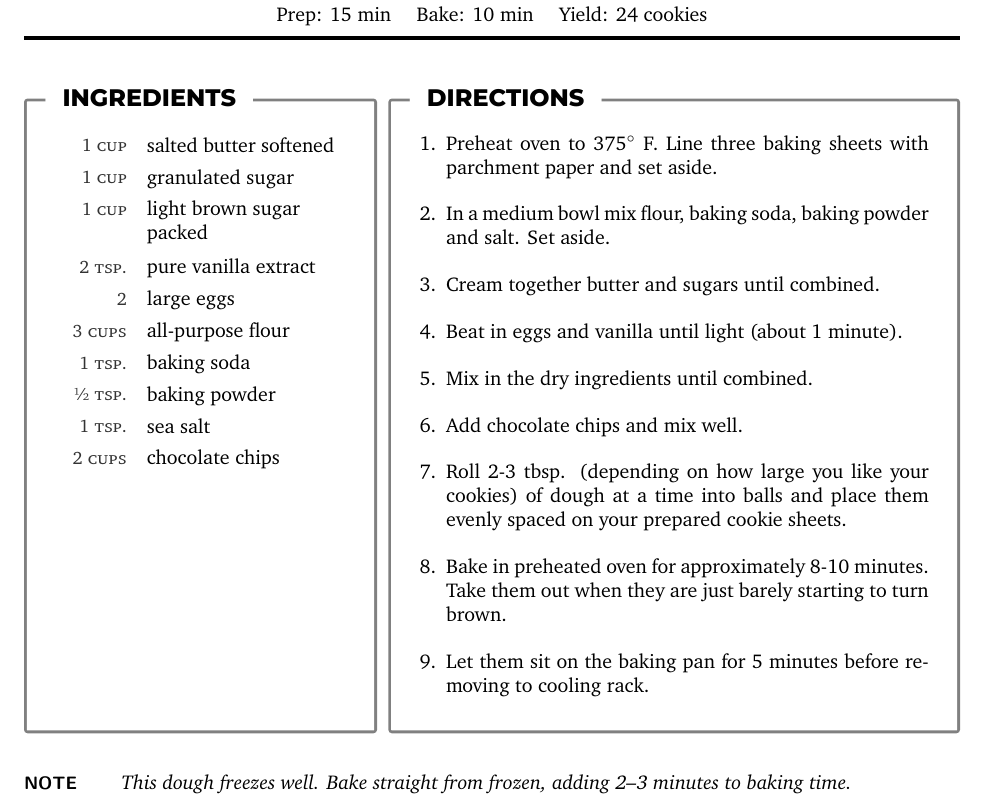
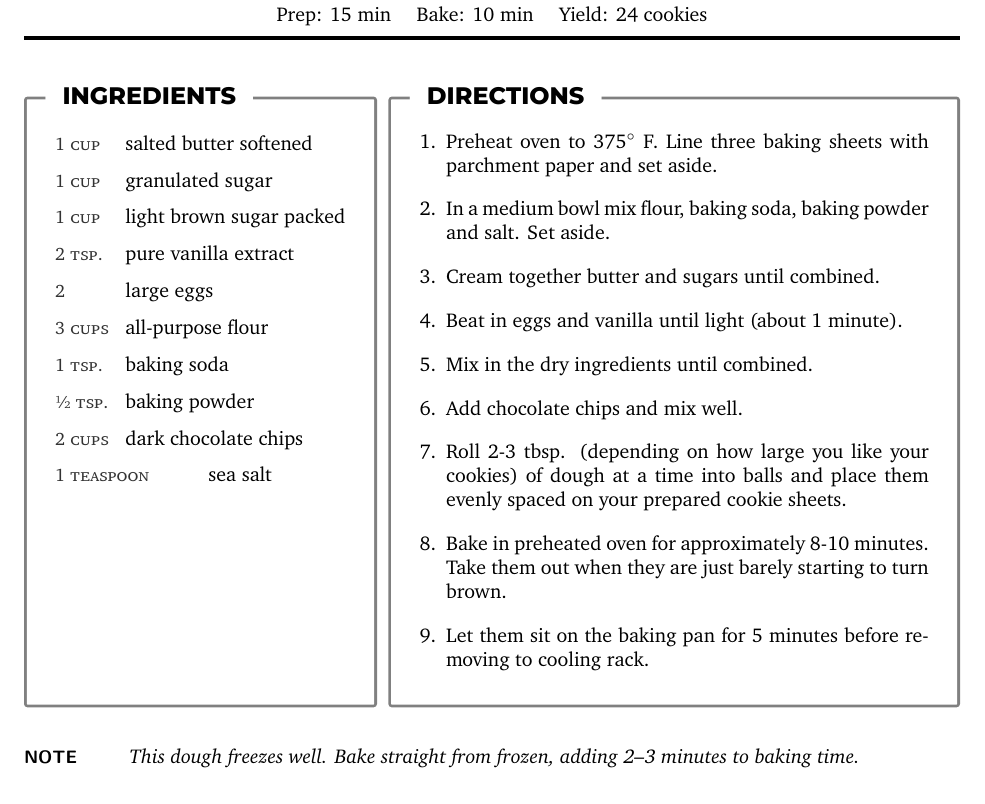
Before and after one commit to majamin/latex-recipe-template, a LaTeX document (main.tex, which reads recipes/example.tex, style/recipes.sty): part of the page, cut so that both start at the same text. Compiled offline with XeLaTeX.

Commit message:
ingredient columns improvements (add *)

```diff
--- a/recipes/example.tex
+++ b/recipes/example.tex
@@ -13,8 +13,8 @@
 		\ingred[3 cups]{all-purpose flour}
 		\ingred[1 tsp.]{baking soda}
 		\ingred[½ tsp.]{baking powder}
-		\ingred[1 tsp.]{sea salt}
-		\ingred[2 cups]{chocolate chips}
+		\ingred[2 cups]{dark chocolate chips}
+		\ingred*[1 teaspoon]{sea salt} % <--- use * for wider amount styling
 	\end{RecipeIngredients}
 	\begin{RecipeDirections}
 		\direct{Preheat oven to 375$^\circ$ F. Line three baking sheets with parchment paper and set aside.}
--- a/style/recipes.sty
+++ b/style/recipes.sty
@@ -1,128 +1,160 @@
-\ProvidesPackage{style/recipes}[2025/08/01 v1.2 Minimalist recipe styling]
+\ProvidesPackage{style/recipes}[2025/08/07 v1.3 Minimalist recipe styling]
 
-% === Dependencies ===
-\RequirePackage[most]{tcolorbox}
-\tcbuselibrary{raster}
-\RequirePackage{enumitem}
-\RequirePackage{xparse}
-\RequirePackage{array}
+% ---------------------------------------------------------------
+% Core packages
+% ---------------------------------------------------------------
+\RequirePackage{calc}
+\RequirePackage{xcolor,enumitem}
+\RequirePackage{tcolorbox}
+\tcbuselibrary{skins,raster}
 
+% ---------------------------------------------------------------
+% Font styling
+% ---------------------------------------------------------------
 \providecommand{\headingfont}{\normalfont\bfseries}
 
-% === Todo-style ingredient list using checkboxes ===
-\newlist{inglist}{itemize}{1}
-\setlist[inglist]{label={}, leftmargin=*, itemsep=0.4em, topsep=0pt, parsep=0pt}
+% ---------------------------------------------------------------
+% List styles
+% ---------------------------------------------------------------
+\newlength{\ingsep}
+\setlength{\ingsep}{0.8em}        % ← adjust this to taste
 
-% === Directions list with automatic numbers ===
-\newlist{dirlist}{enumerate}{1}
-\setlist[dirlist]{label=\arabic*., leftmargin=*, itemsep=0.75em}
-
-% === Item Macros ===
-% \ingred[<amount>]{<ingredient>}
-\NewDocumentCommand{\ingred}{ o m }{%
-	\item\leavevmode
-	\begin{tabular}[t]{@{}%
-		>{\raggedleft\arraybackslash}p{0.22\linewidth}%
-		@{\hspace{1em}}%
-		>{\raggedright\arraybackslash}p{0.74\linewidth}@{}}%
-		\IfNoValueTF{#1}{%
-			% No amount: keep left column (blank) so alignment matches
-		\mbox{}                                                                               & #2 %
-		}{%
-			% With amount: amount | ingredient
-		\raisebox{\dimexpr-\height+0.75\ht\strutbox\relax}{\color{black!80}\scshape\small #1} & #2 %
-		}%
-	\end{tabular}%
+\newlist{inglist}{description}{1}
+\setlist[inglist]{%
+	style=multiline,
+	widest={3 cups},
+	labelsep=\ingsep,
+	leftmargin=*,
+	align=parleft,
+	before=\raggedright,
+	font={\normalfont\color{black!80}\scshape\small}, % ← add \normalfont
+	itemsep=.25em,
 }
 
+\newlist{dirlist}{enumerate}{1}
+\setlist[dirlist]{label=\arabic*.,leftmargin=*,itemsep=.6em}
+
+% Row helpers
+% widths for the one-off equal-split row
+\newlength{\ingredFullW}
+\newlength{\ingredLeftW}
+\newlength{\ingredRightW}
+
+\RequirePackage{xparse}
+\NewDocumentCommand{\ingred}{ s o m }{%
+	\IfBooleanTF{#1}{% ★ starred: equal split (50/50), amount still left, may wrap
+		\item[]%
+		\begingroup
+		\setlength{\ingredFullW}{\dimexpr \labelwidth+\labelsep+\linewidth\relax}%
+		\setlength{\ingredLeftW}{\dimexpr .5\ingredFullW - .5\ingsep\relax}%
+		\setlength{\ingredRightW}{\dimexpr .5\ingredFullW - .5\ingsep\relax}%
+		\noindent\hspace*{-\labelwidth}\hspace*{-\labelsep}%
+		\parbox[t]{\ingredLeftW}{%
+			\raggedright\normalsize\strut
+			\IfNoValueTF{#2}{}{%
+				{\normalfont\color{black!80}\scshape\small #2}% ← same style as normal rows
+			}%
+		}%
+		\hspace{\ingsep}%
+		\parbox[t]{\ingredRightW}{\raggedright\normalsize\strut #3}%
+		\par
+		\endgroup
+	}{%
+		% unstarred: unchanged – enumitem applies font={...} above to the label
+		\IfNoValueTF{#2}{\item[] #3}{\item[\mbox{#2}] #3}%
+	}%
+}
+
+
+\newcommand{\ingredNoQty}[1]{\item[] #1}
 \newcommand{\direct}[1]{\item #1}
 
-% === Recipe Title and Info Storage ===
-\newcommand{\recipeTitle}[1]{\def\@recipeTitle{#1}}
-\newcommand{\recipeDescription}[1]{\def\@recipeDescription{#1}}
-\newcommand{\recipeInfo}[1]{\def\@recipeInfo{#1}}
+% ---------------------------------------------------------------
+% Shared tcolorbox
+% ---------------------------------------------------------------
+\tcbset{
+	recipebox/.style={
+			enhanced,
+			arc=0.1mm,
+			top=5mm,bottom=5mm,
+			colback=white,
+			colframe=black!50,
+			colbacktitle=white,
+			fonttitle=\headingfont,
+			coltitle=black,
+			boxed title style={boxrule=0pt,colframe=white},
+			attach boxed title to top left={
+					yshift=-\tcboxedtitleheight/2,
+					xshift=0.15in
+				},
+			valign=top
+		}
+}
 
-% default empty fallback
-\def\@recipeDescription{}
+% ---------------------------------------------------------------
+% Header macros
+% ---------------------------------------------------------------
+\newcommand{\recipesTitle}{}        % internal storage
+\newcommand{\recipesDesc}{}         %   ”
+\newcommand{\recipesInfo}{}         %   ”
 
-% === Recipe Layout Container ===
+\newcommand{\recipeTitle}[1]{\gdef\recipesTitle{#1}}
+\newcommand{\recipeDescription}[1]{\gdef\recipesDesc{#1}}
+\newcommand{\recipeInfo}[1]{\gdef\recipesInfo{#1}}
+
+% ---------------------------------------------------------------
+% 13-column raster wrapper + header output
+% ---------------------------------------------------------------
 \NewDocumentEnvironment{Recipe}{ O{13} }{%
-	\clearpage
+	% ---------- header ----------
 	{\centering
-		{\headingfont\Huge\bfseries \@recipeTitle \par}
-		\vspace{0.6em}
-		{\sffamily\small\itshape \@recipeDescription \par}
-		\vspace{1.0em}
-		\noindent\hrule height 1pt
-		\vspace{0.5em}
-		{\@recipeInfo \par}
-		\vspace{0.5em}
-		\noindent\hrule height 2pt
-		\vspace{1.5em}
-	}
+			{\headingfont\Huge\leavevmode\recipesTitle\par}\vspace{.6em}%
+			{\sffamily\small\itshape\leavevmode\recipesDesc\par}\vspace{1em}%
+			\noindent\hrule height 1pt\par\vspace{.5em}%
+			{\leavevmode\recipesInfo\par}\vspace{.5em}%
+			\noindent\hrule height 2pt\par\vspace{1.5em}%
+		}%
+	% ---------- 13-column raster ----------
 	\begin{tcbraster}[
-			raster columns=#1,
-			raster equal height,
-			raster column skip=2mm
-		]
+			raster columns = #1,
+			raster column skip = 2mm,
+			raster equal height
+		]%
 		}{%
 	\end{tcbraster}
 }
 
-% === Box Styling ===
-\tcbset{
-	recipebox/.style={
-			lower separated=false,
-			arc=0.1mm,
-			top=5mm,
-			bottom=5mm,
-			colback=white,
-			colframe=black!50,
-			colbacktitle=white,
-			coltitle=black,
-			fonttitle=\headingfont,
-			enhanced,
-			attach boxed title to top left={
-					yshift=-\tcboxedtitleheight/2, % <-- tcolorbox supports "/2" here
-					xshift=0.15in
-				},
-			boxed title style={boxrule=0pt, colframe=white},
-		}
+% ---------------------------------------------------------------
+% Ingredient & Direction boxes
+% ---------------------------------------------------------------
+\NewDocumentEnvironment{RecipeIngredients}{ }{%
+	\begin{tcolorbox}[recipebox,
+			title={\MakeUppercase{\large Ingredients}},raster multicolumn=5]%
+		\begin{inglist}
+			}{%
+		\end{inglist}
+	\end{tcolorbox}\ignorespacesafterend
 }
 
-% === Recipe Content Boxes ===
-
-% Ingredients: checkbox list (via todolist)
-\newtcolorbox{RecipeIngredients}[1][]{
-	recipebox,
-	raster multicolumn=5,
-	title=\uppercase{\large\textbf{ingredients}},
-	before upper={\begin{inglist}},
-				after upper={\end{inglist}},
-	#1
+\NewDocumentEnvironment{RecipeDirections}{ }{%
+	\begin{tcolorbox}[recipebox,
+			title={\MakeUppercase{\large Directions}},raster multicolumn=8]%
+		\begin{dirlist}
+			}{%
+		\end{dirlist}
+	\end{tcolorbox}\ignorespacesafterend
 }
 
-% Directions: numbered list
-\newtcolorbox{RecipeDirections}[1][]{
-	recipebox,
-	raster multicolumn=8,
-	title=\uppercase{\large\textbf{directions}},
-	before upper={\begin{dirlist}},
-				after upper={\end{dirlist}},
-	#1
-}
-
-% === Optional Note Box ===
-\NewDocumentEnvironment{RecipeNote}{ O{} }{%
-	\par\vspace{1.5em}
-	\noindent
+% ---------------------------------------------------------------
+% Optional note box
+% ---------------------------------------------------------------
+\NewDocumentEnvironment{RecipeNote}{ }{%
+	\par\vspace{1.5em}\noindent
 	\begin{minipage}[t]{0.1\linewidth}
 		\raggedright\sffamily\bfseries\small NOTE
 	\end{minipage}%
-	\hspace{0.2em}%
-	\begin{minipage}[t]{0.83\linewidth}
-		\itshape
+	\hspace{0.6em}%   ← was 0.2em; adjust as you like
+	\begin{minipage}[t]{0.8\linewidth}\itshape
 		}{%
-	\end{minipage}
-	\par\vspace{1.5em}
+	\end{minipage}\par\vspace{1.5em}
 }
```
